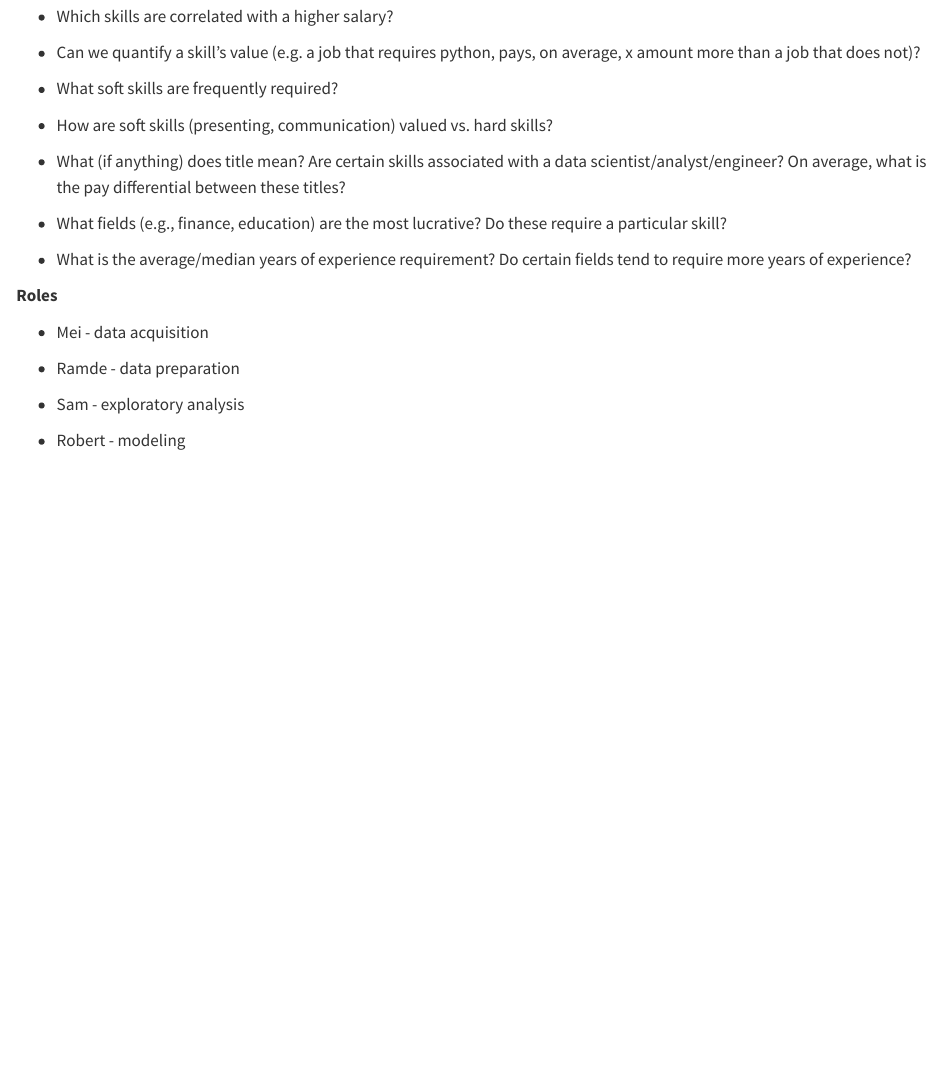
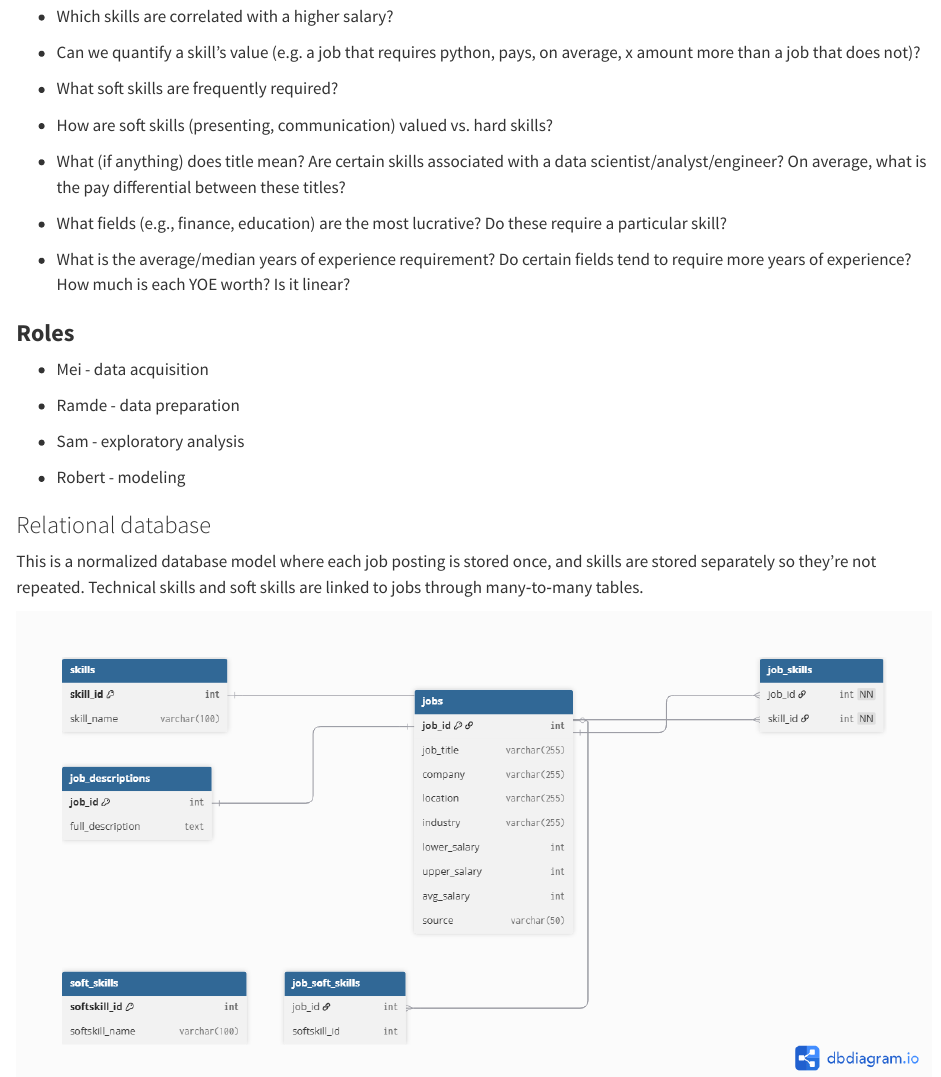
Before and after one commit to meiqing39/607-Project-3, a Quarto document (Project 3 approach.qmd): the page in a window 1100 px wide, from 900 px down. Rendered offline with R 4.5, knitr and Pandoc in place of Quarto, with nearby package versions.

Commit message:
added diagram

```diff
--- a/Project 3 approach.qmd
+++ b/Project 3 approach.qmd
@@ -39,26 +39,32 @@ To answer the question, “Which data science skills are most valued?” we’ll
 
 -   What are the most common required skills?
 
--    Which skills are correlated with a higher salary?
+-   Which skills are correlated with a higher salary?
 
--    Can we quantify a skill’s value (e.g. a job that requires python, pays, on average, x amount more than a job that does not)?
+-   Can we quantify a skill’s value (e.g. a job that requires python, pays, on average, x amount more than a job that does not)?
 
 -   What soft skills are frequently required?
 
--    How are soft skills (presenting, communication) valued vs. hard skills?
+-   How are soft skills (presenting, communication) valued vs. hard skills?
 
 -   What (if anything) does title mean? Are certain skills associated with a data scientist/analyst/engineer? On average, what is the pay differential between these titles?
 
 -   What fields (e.g., finance, education) are the most lucrative? Do these require a particular skill?
 
--   What is the average/median years of experience requirement? Do certain fields tend to require more years of experience?
+-   What is the average/median years of experience requirement? Do certain fields tend to require more years of experience? How much is each YOE worth? Is it linear?
 
-**Roles**
+### **Roles**
 
--    Mei - data acquisition
+-   Mei - data acquisition
 
 -   Ramde - data preparation
 
 -   Sam - exploratory analysis
 
--    Robert - modeling
+-   Robert - modeling
+
+### Relational database
+
+This is a normalized database model where each job posting is stored once, and skills are stored separately so they're not repeated. Technical skills and soft skills are linked to jobs through many‑to‑many tables.
+
+![](images/clipboard-570984587.png)
```
Also changed, not shown: Project 3 ERD.png (added), images/clipboard-570984587.png (added), 1 other file.
